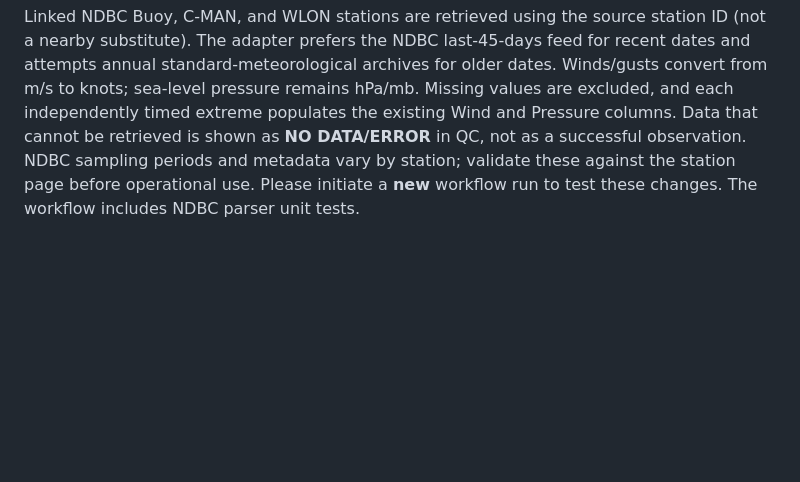
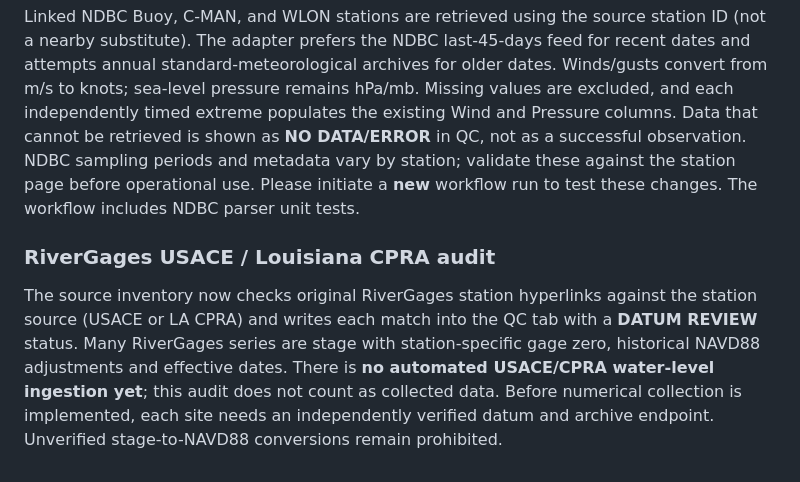
Before and after one commit to mefferso/PSH_version2, a Markdown page: README.md, the part around the change. Rendered like a GitHub page; blank space fills up the shorter version.

Commit message:
Document RiverGages source/datum inventory and limits

```diff
--- a/README.md
+++ b/README.md
@@ -41,3 +41,8 @@ Do not use Actions' **Re-run jobs** on runs created before the dashboard workflo
 ### NDBC collector (new, awaiting live regression check)
 
 Linked NDBC Buoy, C-MAN, and WLON stations are retrieved using the source station ID (not a nearby substitute). The adapter prefers the NDBC last-45-days feed for recent dates and attempts annual standard-meteorological archives for older dates. Winds/gusts convert from m/s to knots; sea-level pressure remains hPa/mb. Missing values are excluded, and each independently timed extreme populates the existing Wind and Pressure columns. Data that cannot be retrieved is shown as **NO DATA/ERROR** in QC, not as a successful observation. NDBC sampling periods and metadata vary by station; validate these against the station page before operational use. Please initiate a **new** workflow run to test these changes. The workflow includes NDBC parser unit tests.
+
+
+### RiverGages USACE / Louisiana CPRA audit
+
+The source inventory now checks original RiverGages station hyperlinks against the station source (USACE or LA CPRA) and writes each match into the QC tab with a **DATUM REVIEW** status. Many RiverGages series are stage with station-specific gage zero, historical NAVD88 adjustments and effective dates. There is **no automated USACE/CPRA water-level ingestion yet**; this audit does not count as collected data. Before numerical collection is implemented, each site needs an independently verified datum and archive endpoint. Unverified stage-to-NAVD88 conversions remain prohibited.
```
